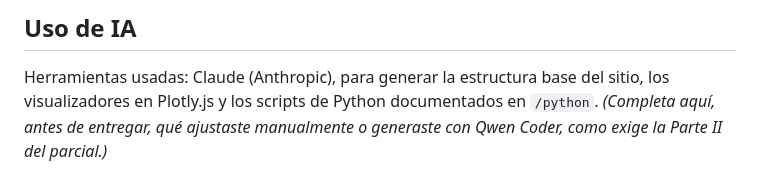
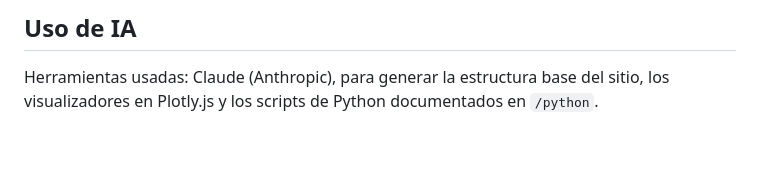
Before and after one commit to sergio999m/Matem-ticas-II, a Markdown page: README.md, the part around the change. GitHub-like rendering; blank space fills up the shorter version.

```diff
--- a/README.md
+++ b/README.md
@@ -89,5 +89,3 @@ página `mis-trabajos/index.html` para el detalle de esa limitación.
 
 Herramientas usadas: Claude (Anthropic), para generar la estructura base del sitio,
 los visualizadores en Plotly.js y los scripts de Python documentados en `/python`.
-*(Completa aquí, antes de entregar, qué ajustaste manualmente o generaste con Qwen
-Coder, como exige la Parte II del parcial.)*
```
